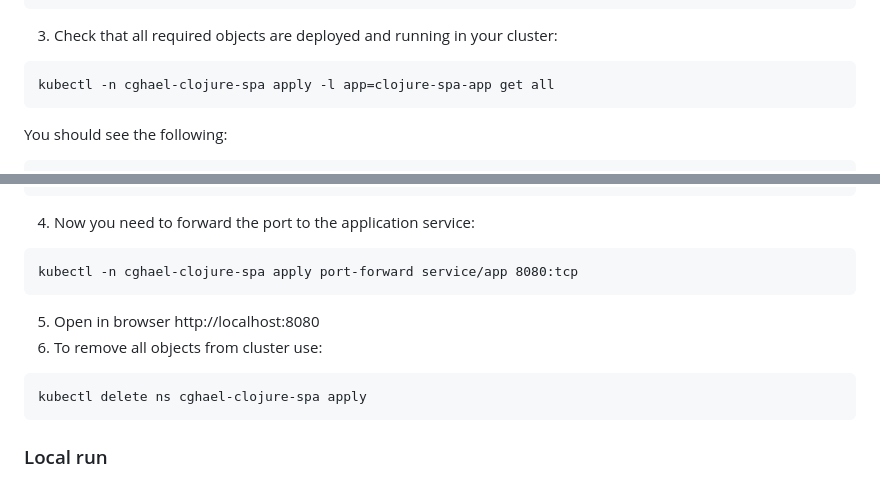
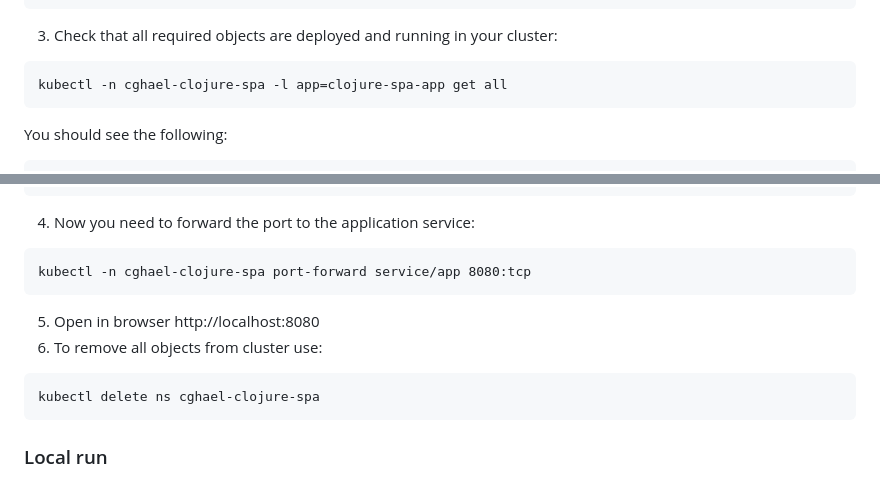
Before and after one commit to cghael/clojure-spa, a Markdown page: README.md, 2 parts joined by grey strips. GitHub-like rendering.

````diff
--- a/README.md
+++ b/README.md
@@ -47,7 +47,7 @@ kubectl -n cghael-clojure-spa apply -f resources/k8s/service-app.yaml
 ```
 3. Check that all required objects are deployed and running in your cluster:
 ```
-kubectl -n cghael-clojure-spa apply -l app=clojure-spa-app get all
+kubectl -n cghael-clojure-spa -l app=clojure-spa-app get all
 ```
 You should see the following:
 ```
@@ -69,12 +69,12 @@ replicaset.apps/db-deployment-fd7f6457d    1         1         1       10d
 ```
 4. Now you need to forward the port to the application service:
 ```
-kubectl -n cghael-clojure-spa apply port-forward service/app 8080:tcp
+kubectl -n cghael-clojure-spa port-forward service/app 8080:tcp
 ```
 5. Open in browser http://localhost:8080
 6. To remove all objects from cluster use:
 ```
-kubectl delete ns cghael-clojure-spa apply
+kubectl delete ns cghael-clojure-spa
 ```
 
 ### Local run
````
